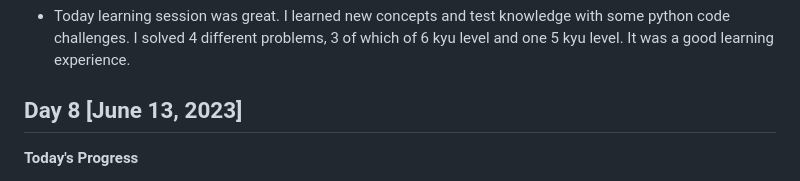
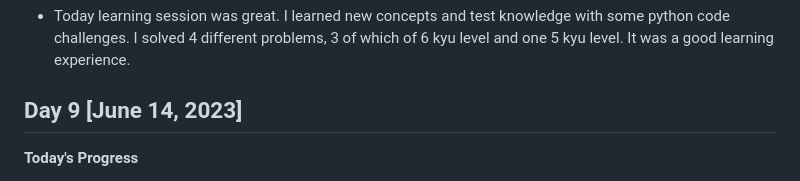
Before and after one commit to gbabohernest/100-Days-of-Code, a Markdown page: progress/progress.md, the part around the change. GitHub-like rendering.

Commit message:
update progress report

```diff
--- a/progress/progress.md
+++ b/progress/progress.md
@@ -116,7 +116,7 @@
 
 - Today learning session was great. I learned new concepts and test knowledge with some python code challenges. I solved 4 different problems, 3 of which of 6 kyu level and one 5 kyu level. It was a good learning experience.
 
-## Day 8 [June 13, 2023]
+## Day 9 [June 14, 2023]
 
 **Today's Progress**
 
```
